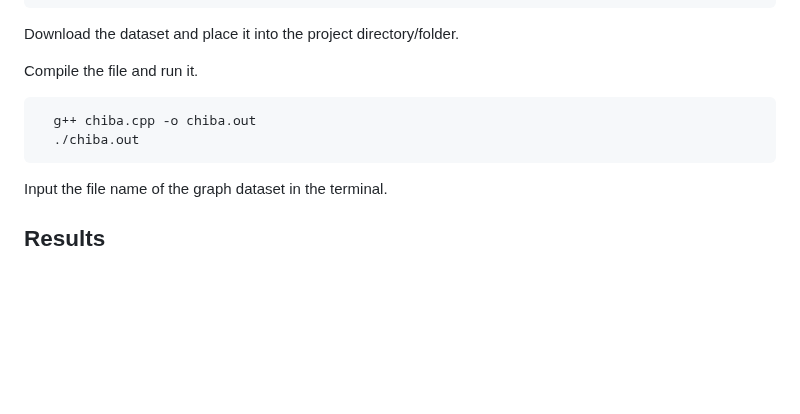
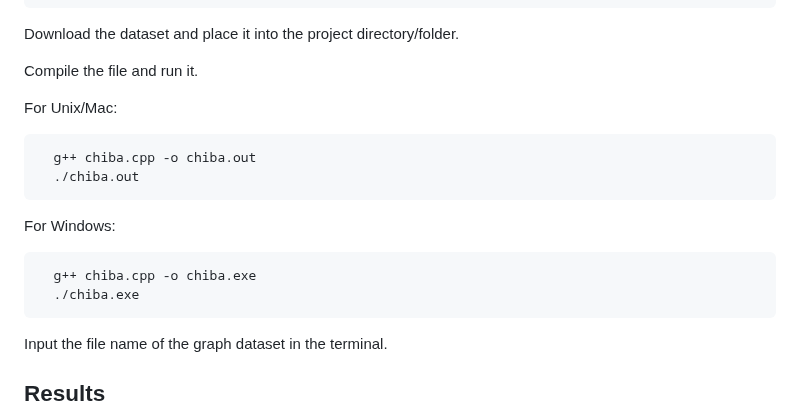
Before and after one commit to DarkTalisman20/DAA-Assignment-1, a Markdown page: Chiba-README.md, the part around the change. Drawn GitHub-style; blank space fills up the shorter version.

````diff
--- a/Chiba-README.md
+++ b/Chiba-README.md
@@ -23,9 +23,18 @@ Download the dataset and place it into the project directory/folder.
 
 Compile the file and run it.
 
+For Unix/Mac:
+
 ```bash
   g++ chiba.cpp -o chiba.out
   ./chiba.out
+```
+
+For Windows:
+
+```bash
+  g++ chiba.cpp -o chiba.exe
+  ./chiba.exe
 ```
 
 Input the file name of the graph dataset in the terminal.
````
